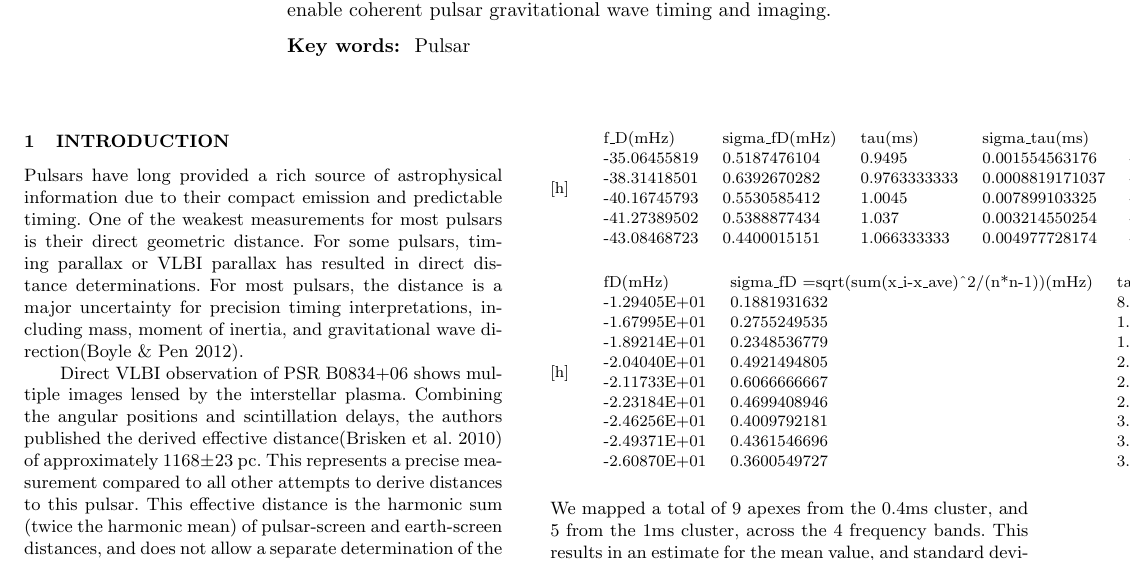
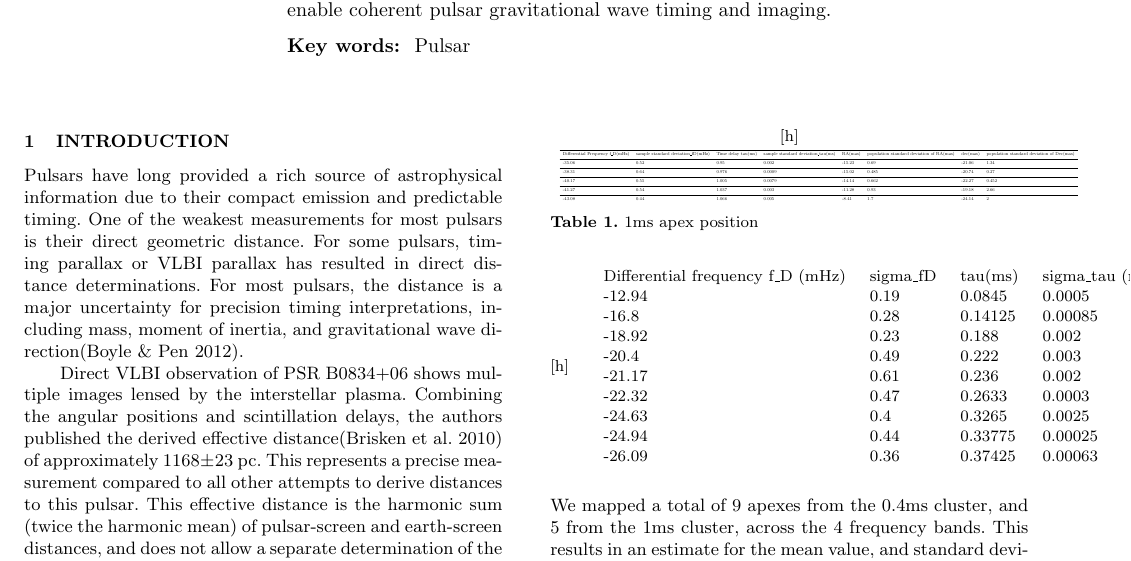
Before and after one commit to ywis/Doublelens, a LaTeX paper (doublelens.tex): part of page 1 of 2, cut so that both start at the same text. Compiled offline with LaTeX, dvips and Ghostscript; a LaTeX package or settings file that is missing is left out.

Commit message:
table modified

```diff
--- a/doublelens.tex
+++ b/doublelens.tex
@@ -90,30 +99,43 @@ the secondary 1ms cluster.  This seems to indicate that the secondary
 screen is closer to the pulsar.
 
 %table one for 1ms positions
+
 \begin{table}[h]
-\begin{tabular}{llllllll}
-f\_D(mHz)    & sigma\_fD(mHz) & tau(ms)      & sigma\_tau(ms)  & RA(mas)      & variance of the mean of RA =1/sum(1/err\_i)\textasciicircum 2)(mas) & dec(mas)     & variance of the mean of Dec =1/sum(1/err\_i)\textasciicircum 2)(mas) \\
--35.06455819 & 0.5187476104   & 0.9495       & 0.001554563176  & -15.22907593 & 0.6901394891                                                        & -21.05544971 & 1.33666414                                                           \\
--38.31418501 & 0.6392670282   & 0.9763333333 & 0.0008819171037 & -15.0160326  & 0.484920712                                                         & -20.74447327 & 0.2675465362                                                         \\
--40.16745793 & 0.5530585412   & 1.0045       & 0.007899103325  & -14.14178243 & 0.6617411189                                                        & -22.27171937 & 0.4518666856                                                         \\
--41.27389502 & 0.5388877434   & 1.037        & 0.003214550254  & -11.27794829 & 0.9278342532                                                        & -19.18239766 & 2.662965                                                             \\
--43.08468723 & 0.4400015151   & 1.066333333  & 0.004977728174  & -8.409769    & 1.695503                                                            & -24.14474    & 2.001921387
+\centering
+\label{apex}
+\resizebox{!}{0.5cm}{
+\begin{tabular}{|*{8}{l|}}
+\hline
+Differential Frequency f\_D(mHz) & sample standard deviation\_fD(mHz) & Time delay tau(ms) & sample standard deviation\_tau(ms) & RA(mas) & population standard deviation of RA(mas) & dec(mas) & population standard deviation of Dec(mas) \\
+\hline
+-35.06                           & 0.52                               & 0.95               & 0.002                              & -15.23  & 0.69                                     & -21.06   & 1.34                                      \\
+\hline
+-38.31                           & 0.64                               & 0.976              & 0.0009                             & -15.02  & 0.485                                    & -20.74   & 0.27                                      \\
+\hline
+-40.17                           & 0.55                               & 1.005              & 0.0079                             & -14.14  & 0.662                                    & -22.27   & 0.452                                     \\
+\hline
+-41.27                           & 0.54                               & 1.037              & 0.003                              & -11.28  & 0.93                                     & -19.18   & 2.66                                      \\
+\hline
+-43.08                           & 0.44                               & 1.066              & 0.005                              & -8.41   & 1.7                                      & -24.14   & 2
 \end{tabular}
+}
+\caption{1ms apex position}
 \end{table}
+
 
 % table for 0.4ms positions
 \begin{table}[h]
 \begin{tabular}{llllllll}
-fD(mHz)      & sigma\_fD =sqrt(sum(x\_i-x\_ave)\textasciicircum 2/(n*n-1))(mHz) & tau(ms)     & sigma\_tau =sqrt(sum(x\_i-x\_ave)\textasciicircum 2/(n*n-1))(ms & RA(mas)  & variance of the mean of RA =1/sum(1/err\_i)\textasciicircum 2)(mas) & dec(mas)  & variance of the mean of ra =1/sum(1/err\_i)\textasciicircum 2) \\
--1.29405E+01 & 0.1881931632                                                     & 8.45000E-02 & 5.00E-04                                                        & 2.87E+00 & 0.109494559                                                         & -8.20E+00 & 0.08786145608                                                  \\
--1.67995E+01 & 0.2755249535                                                     & 1.41250E-01 & 8.54E-04                                                        & 3.86E+00 & 0.07025543098                                                       & -1.06E+01 & 0.05264246565                                                  \\
--1.89214E+01 & 0.2348536779                                                     & 1.88000E-01 & 2.12E-03                                                        & 5.06E+00 & 0.1971607484                                                        & -1.06E+01 & 0.1307117843                                                   \\
--2.04040E+01 & 0.4921494805                                                     & 2.22333E-01 & 2.89E-03                                                        & 5.55E+00 & 0.3018381295                                                        & -1.17E+01 & 0.2113757876                                                   \\
--2.11733E+01 & 0.6066666667                                                     & 2.36333E-01 & 2.33E-03                                                        & 5.12E+00 & 0.4285489082                                                        & -1.26E+01 & 0.3095860855                                                   \\
--2.23184E+01 & 0.4699408946                                                     & 2.63333E-01 & 3.33E-04                                                        & 6.16E+00 & 0.144851693                                                         & -1.42E+01 & 0.1002078081                                                   \\
--2.46256E+01 & 0.4009792181                                                     & 3.26500E-01 & 2.53E-03                                                        & 6.49E+00 & 0.2882644315                                                        & -1.41E+01 & 0.200933017                                                    \\
--2.49371E+01 & 0.4361546696                                                     & 3.37750E-01 & 2.50E-04                                                        & 8.29E+00 & 0.424703995                                                         & -1.44E+01 & 0.321225993                                                    \\
--2.60870E+01 & 0.3600549727                                                     & 3.74250E-01 & 6.29E-04                                                        & 8.53E+00 & 0.5217622012                                                        & -1.57E+01 & 0.4187370815
+Differential frequency f\_D (mHz) & sigma\_fD & tau(ms) & sigma\_tau (ms) & RA(mas) & population standard deviation of RA(mas) & dec(mas) & population standard deviation of Dec(mas) \\
+-12.94                            & 0.19      & 0.0845  & 0.0005          & 2.87    & 0.11                                     & -8.2     & 0.09                                      \\
+-16.8                             & 0.28      & 0.14125 & 0.00085         & 3.86    & 0.07                                     & -10.6    & 0.05                                      \\
+-18.92                            & 0.23      & 0.188   & 0.002           & 5.06    & 0.2                                      & -10.6    & 0.13                                      \\
+-20.4                             & 0.49      & 0.222   & 0.003           & 5.55    & 0.3                                      & -11.7    & 0.21                                      \\
+-21.17                            & 0.61      & 0.236   & 0.002           & 5.12    & 0.43                                     & -12.6    & 0.31                                      \\
+-22.32                            & 0.47      & 0.2633  & 0.0003          & 6.16    & 0.14                                     & -14.2    & 0.1                                       \\
+-24.63                            & 0.4       & 0.3265  & 0.0025          & 6.49    & 0.29                                     & -14.1    & 0.2                                       \\
+-24.94                            & 0.44      & 0.33775 & 0.00025         & 8.29    & 0.42                                     & -14.4    & 0.32                                      \\
+-26.09                            & 0.36      & 0.37425 & 0.00063         & 8.53    & 0.52                                     & -15.7    & 0.42
 \end{tabular}
 \end{table}
 
```
Also changed, not shown: doublelens.pdf, doublelens.tex (13 more changed lines), 2 other files.
